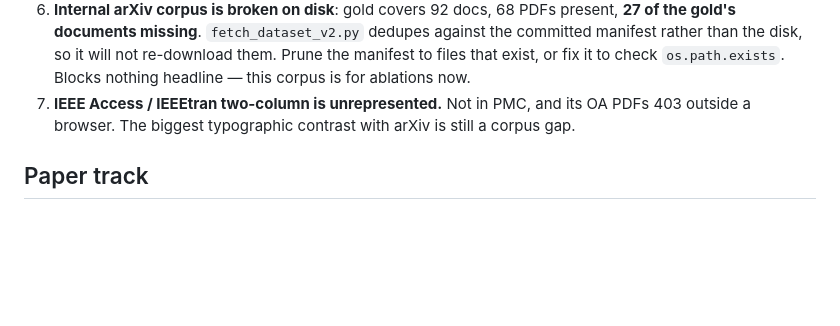
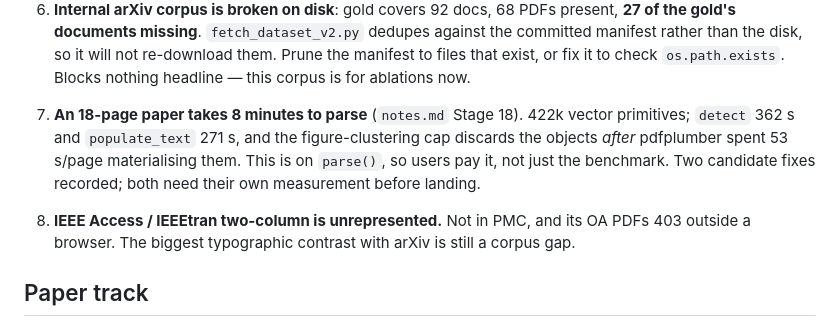
Before and after one commit to CandyButcher27/DocStruct, a Markdown page: to-do.md, the part around the change. Rendered like a GitHub page; blank space fills up the shorter version.

Commit message:
docs: track the parse-path performance defect

```diff
--- a/to-do.md
+++ b/to-do.md
@@ -41,7 +41,13 @@ arXiv 68 PDFs.
    against the committed manifest rather than the disk, so it will not re-download
    them. Prune the manifest to files that exist, or fix it to check `os.path.exists`.
    Blocks nothing headline — this corpus is for ablations now.
-7. **IEEE Access / IEEEtran two-column is unrepresented.** Not in PMC, and its OA
+7. **An 18-page paper takes 8 minutes to parse** (`notes.md` Stage 18). 422k vector
+   primitives; `detect` 362 s and `populate_text` 271 s, and the figure-clustering
+   cap discards the objects *after* pdfplumber spent 53 s/page materialising them.
+   This is on `parse()`, so users pay it, not just the benchmark. Two candidate
+   fixes recorded; both need their own measurement before landing.
+
+8. **IEEE Access / IEEEtran two-column is unrepresented.** Not in PMC, and its OA
    PDFs 403 outside a browser. The biggest typographic contrast with arXiv is still
    a corpus gap.
 
```
